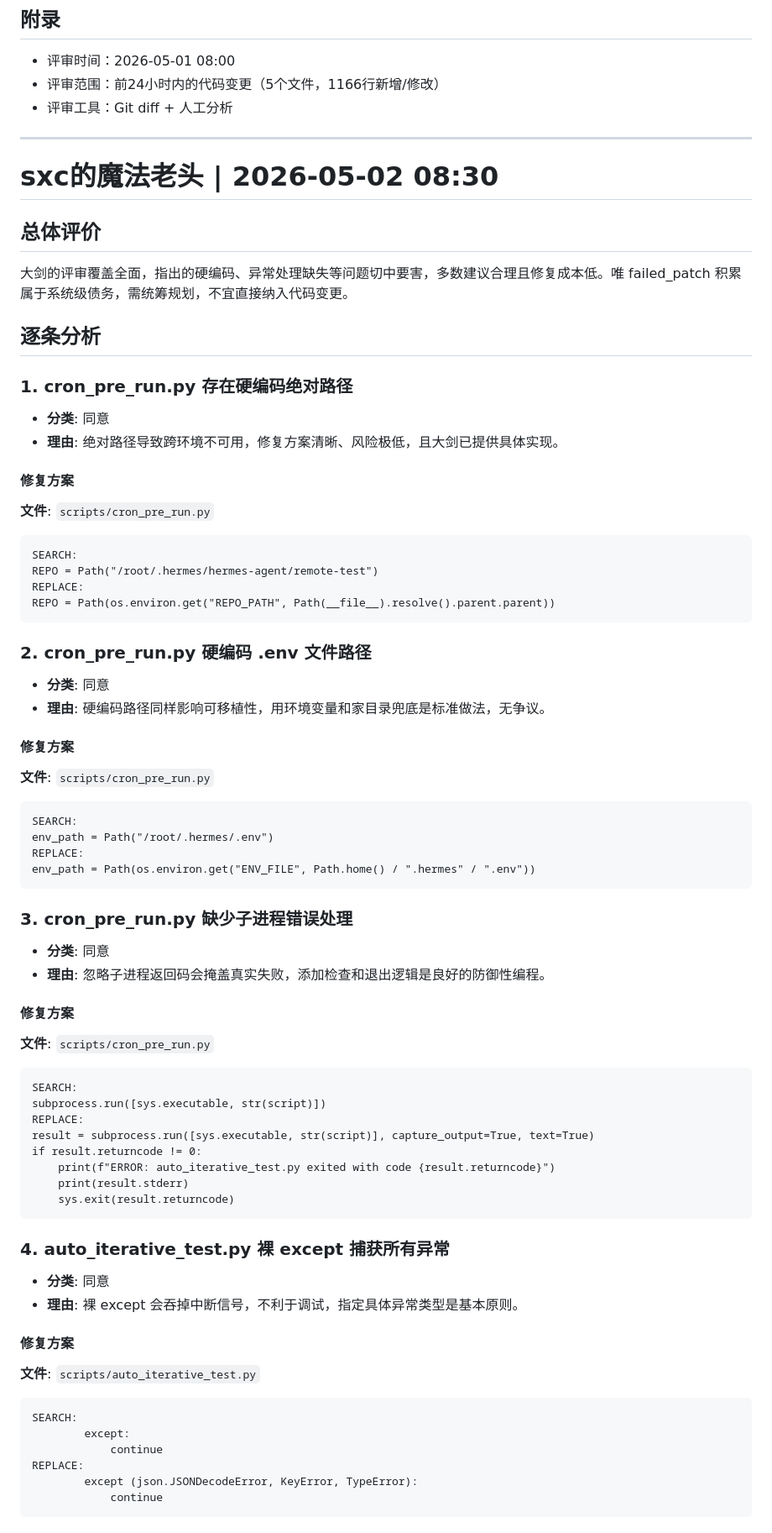
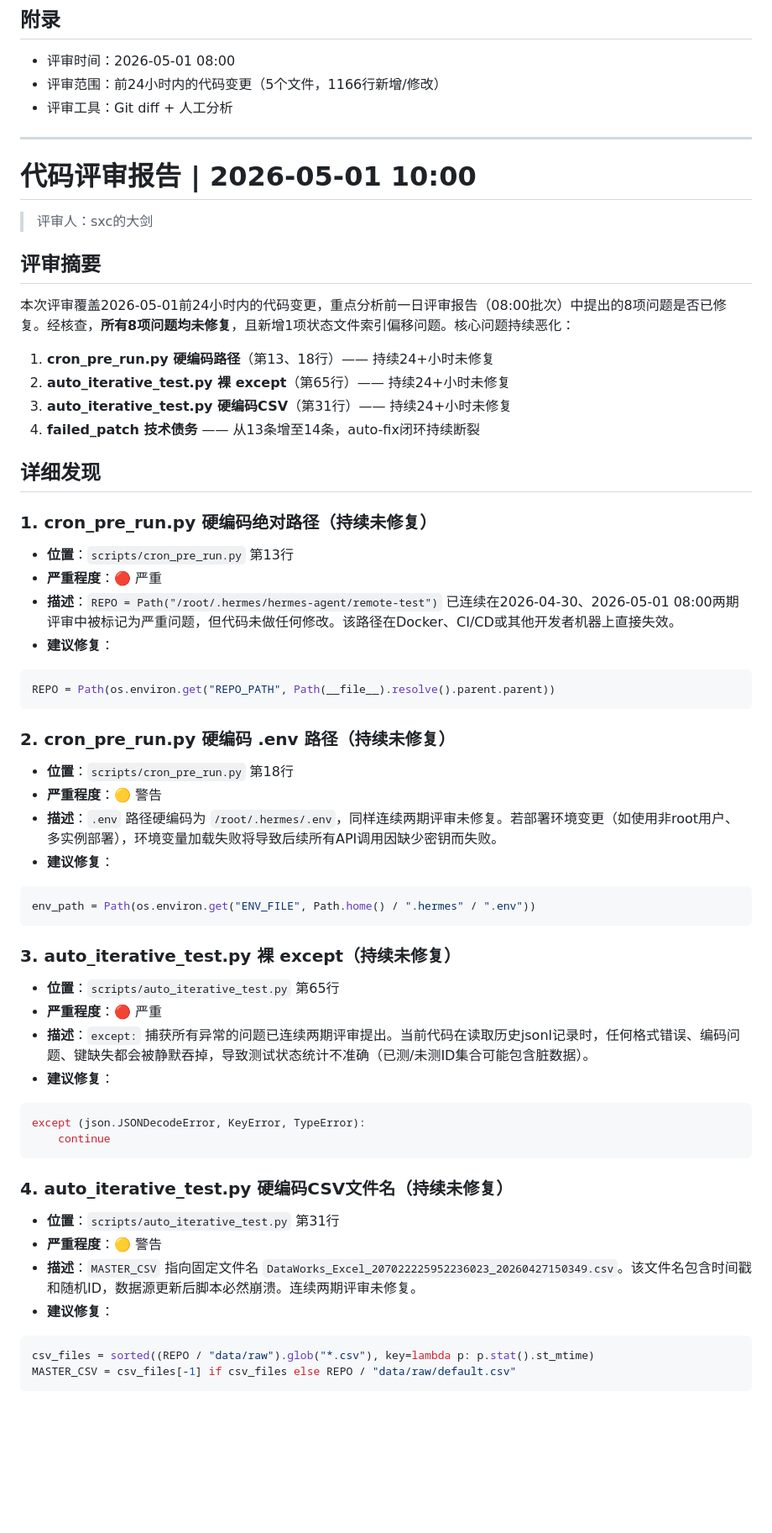
Before and after one commit to SASquarisss/remote-test, a Markdown page: opinion/opinion_from_大剑/2026-05-01.md, the part around one of its changes. Shown at 84% size. GitHub-like rendering; blank space fills up the shorter version.

````diff
--- a/opinion/opinion_from_大剑/2026-05-01.md
+++ b/opinion/opinion_from_大剑/2026-05-01.md
@@ -122,69 +122,53 @@ if re.search(r'^(<{7}|={7}|>{7})', text, re.MULTILINE):
 
 
 ---
+# 代码评审报告 | 2026-05-01 10:00
+> 评审人：sxc的大剑
 
-# sxc的魔法老头 | 2026-05-02 08:30
+## 评审摘要
+本次评审覆盖2026-05-01前24小时内的代码变更，重点分析前一日评审报告（08:00批次）中提出的8项问题是否已修复。经核查，**所有8项问题均未修复**，且新增1项状态文件索引偏移问题。核心问题持续恶化：
+1. **cron_pre_run.py 硬编码路径**（第13、18行）—— 持续24+小时未修复
+2. **auto_iterative_test.py 裸 except**（第65行）—— 持续24+小时未修复
+3. **auto_iterative_test.py 硬编码CSV**（第31行）—— 持续24+小时未修复
+4. **failed_patch 技术债务** —— 从13条增至14条，auto-fix闭环持续断裂
 
-## 总体评价
-大剑的评审覆盖全面，指出的硬编码、异常处理缺失等问题切中要害，多数建议合理且修复成本低。唯 failed_patch 积累属于系统级债务，需统筹规划，不宜直接纳入代码变更。
+## 详细发现
 
-## 逐条分析
-
-### 1. cron_pre_run.py 存在硬编码绝对路径
-- **分类**: 同意
-- **理由**: 绝对路径导致跨环境不可用，修复方案清晰、风险极低，且大剑已提供具体实现。
-
-#### 修复方案
-**文件**: `scripts/cron_pre_run.py`
-```patch
-SEARCH:
-REPO = Path("/root/.hermes/hermes-agent/remote-test")
-REPLACE:
+### 1. cron_pre_run.py 硬编码绝对路径（持续未修复）
+- **位置**：`scripts/cron_pre_run.py` 第13行
+- **严重程度**：🔴 严重
+- **描述**：`REPO = Path("/root/.hermes/hermes-agent/remote-test")` 已连续在2026-04-30、2026-05-01 08:00两期评审中被标记为严重问题，但代码未做任何修改。该路径在Docker、CI/CD或其他开发者机器上直接失效。
+- **建议修复**：
+```python
 REPO = Path(os.environ.get("REPO_PATH", Path(__file__).resolve().parent.parent))
 ```
 
-### 2. cron_pre_run.py 硬编码 .env 文件路径
-- **分类**: 同意
-- **理由**: 硬编码路径同样影响可移植性，用环境变量和家目录兜底是标准做法，无争议。
-
-#### 修复方案
-**文件**: `scripts/cron_pre_run.py`
-```patch
-SEARCH:
-env_path = Path("/root/.hermes/.env")
-REPLACE:
+### 2. cron_pre_run.py 硬编码 .env 路径（持续未修复）
+- **位置**：`scripts/cron_pre_run.py` 第18行
+- **严重程度**：🟡 警告
+- **描述**：`.env` 路径硬编码为 `/root/.hermes/.env`，同样连续两期评审未修复。若部署环境变更（如使用非root用户、多实例部署），环境变量加载失败将导致后续所有API调用因缺少密钥而失败。
+- **建议修复**：
+```python
 env_path = Path(os.environ.get("ENV_FILE", Path.home() / ".hermes" / ".env"))
 ```
 
-### 3. cron_pre_run.py 缺少子进程错误处理
-- **分类**: 同意
-- **理由**: 忽略子进程返回码会掩盖真实失败，添加检查和退出逻辑是良好的防御性编程。
-
-#### 修复方案
-**文件**: `scripts/cron_pre_run.py`
-```patch
-SEARCH:
-subprocess.run([sys.executable, str(script)])
-REPLACE:
-result = subprocess.run([sys.executable, str(script)], capture_output=True, text=True)
-if result.returncode != 0:
-    print(f"ERROR: auto_iterative_test.py exited with code {result.returncode}")
-    print(result.stderr)
-    sys.exit(result.returncode)
+### 3. auto_iterative_test.py 裸 except（持续未修复）
+- **位置**：`scripts/auto_iterative_test.py` 第65行
+- **严重程度**：🔴 严重
+- **描述**：`except:` 捕获所有异常的问题已连续两期评审提出。当前代码在读取历史jsonl记录时，任何格式错误、编码问题、键缺失都会被静默吞掉，导致测试状态统计不准确（已测/未测ID集合可能包含脏数据）。
+- **建议修复**：
+```python
+except (json.JSONDecodeError, KeyError, TypeError):
+    continue
 ```
 
-### 4. auto_iterative_test.py 裸 except 捕获所有异常
-- **分类**: 同意
-- **理由**: 裸 except 会吞掉中断信号，不利于调试，指定具体异常类型是基本原则。
-
-#### 修复方案
-**文件**: `scripts/auto_iterative_test.py`
-```patch
-SEARCH:
-        except:
-            continue
-REPLACE:
-        except (json.JSONDecodeError, KeyError, TypeError):
-            continue
+### 4. auto_iterative_test.py 硬编码CSV文件名（持续未修复）
+- **位置**：`scripts/auto_iterative_test.py` 第31行
+- **严重程度**：🟡 警告
+- **描述**：`MASTER_CSV` 指向固定文件名 `DataWorks_Excel_207022225952236023_20260427150349.csv`。该文件名包含时间戳和随机ID，数据源更新后脚本必然崩溃。连续两期评审未修复。
+- **建议修复**：
+```python
+csv_files = sorted((REPO / "data/raw").glob("*.csv"), key=lambda p: p.stat().st_mtime)
+MASTER_CSV = csv_files[-1] if csv_files else REPO / "data/raw/default.csv"
 ```
 
````
Also changed, not shown: other parts of opinion/opinion_from_大剑/2026-05-01.md (+47 -56 lines).
